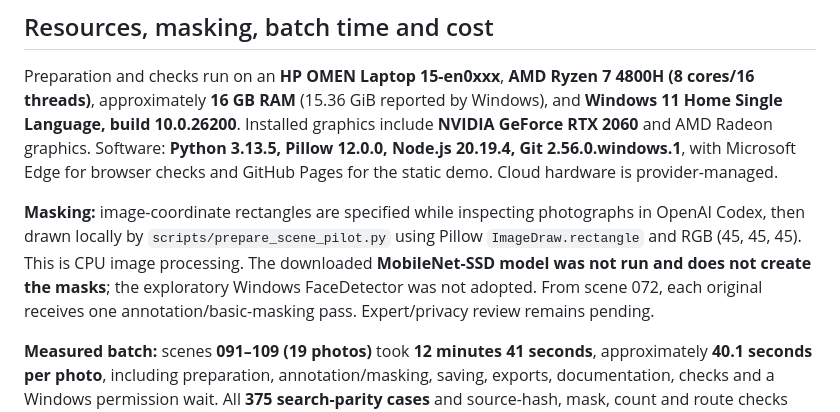
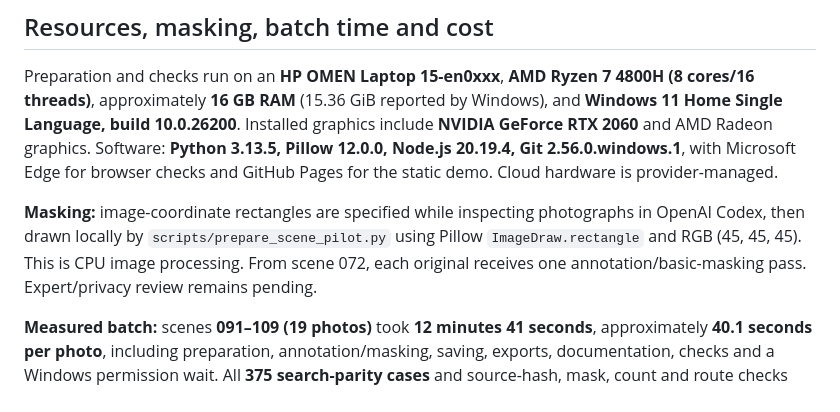
Before and after one commit to UravAdvanced/TaipeiSignRAG, a Markdown page: README.md, the part around the change. Rendered like a GitHub page.

Commit message:
Update masking section in README.md
Removed mention of MobileNet-SSD model and exploratory Windows FaceDetector from the masking section.

```diff
--- a/README.md
+++ b/README.md
@@ -52,7 +52,7 @@ The public GitHub repository is [UravAdvanced/TaipeiSignRAG](https://github.com/
 
 Preparation and checks run on an **HP OMEN Laptop 15-en0xxx**, **AMD Ryzen 7 4800H (8 cores/16 threads)**, approximately **16 GB RAM** (15.36 GiB reported by Windows), and **Windows 11 Home Single Language, build 10.0.26200**. Installed graphics include **NVIDIA GeForce RTX 2060** and AMD Radeon graphics. Software: **Python 3.13.5, Pillow 12.0.0, Node.js 20.19.4, Git 2.56.0.windows.1**, with Microsoft Edge for browser checks and GitHub Pages for the static demo. Cloud hardware is provider-managed.
 
-**Masking:** image-coordinate rectangles are specified while inspecting photographs in OpenAI Codex, then drawn locally by `scripts/prepare_scene_pilot.py` using Pillow `ImageDraw.rectangle` and RGB (45, 45, 45). This is CPU image processing. The downloaded **MobileNet-SSD model was not run and does not create the masks**; the exploratory Windows FaceDetector was not adopted. From scene 072, each original receives one annotation/basic-masking pass. Expert/privacy review remains pending.
+**Masking:** image-coordinate rectangles are specified while inspecting photographs in OpenAI Codex, then drawn locally by `scripts/prepare_scene_pilot.py` using Pillow `ImageDraw.rectangle` and RGB (45, 45, 45). This is CPU image processing. From scene 072, each original receives one annotation/basic-masking pass. Expert/privacy review remains pending.
 
 **Measured batch:** scenes **091–109 (19 photos)** took **12 minutes 41 seconds**, approximately **40.1 seconds per photo**, including preparation, annotation/masking, saving, exports, documentation, checks and a Windows permission wait. All **375 search-parity cases** and source-hash, mask, count and route checks passed. The checkpoint reached **109 scenes / 110 unique originals**, with **8,861 entries remaining**. This historical timing excludes push/deployment and is one workflow observation.
 
```
